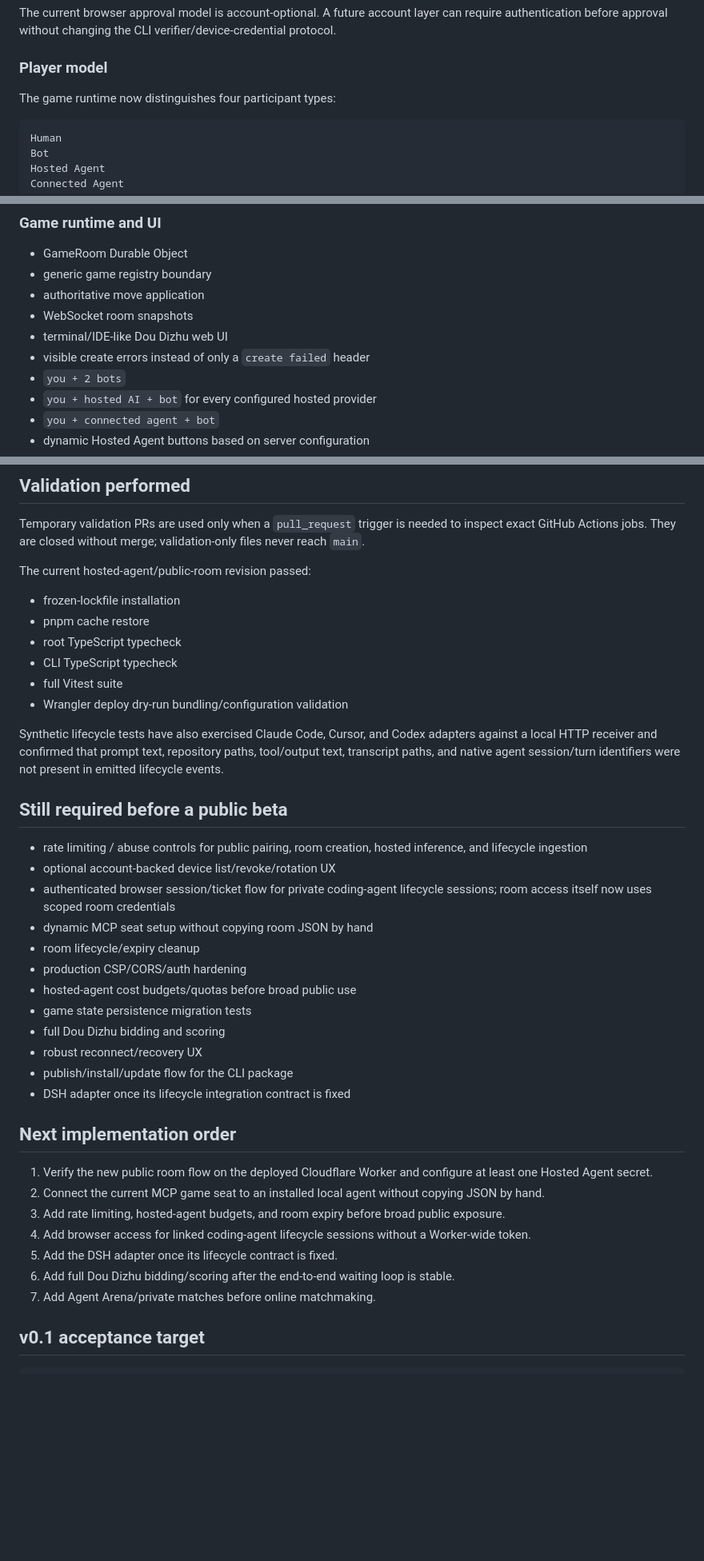
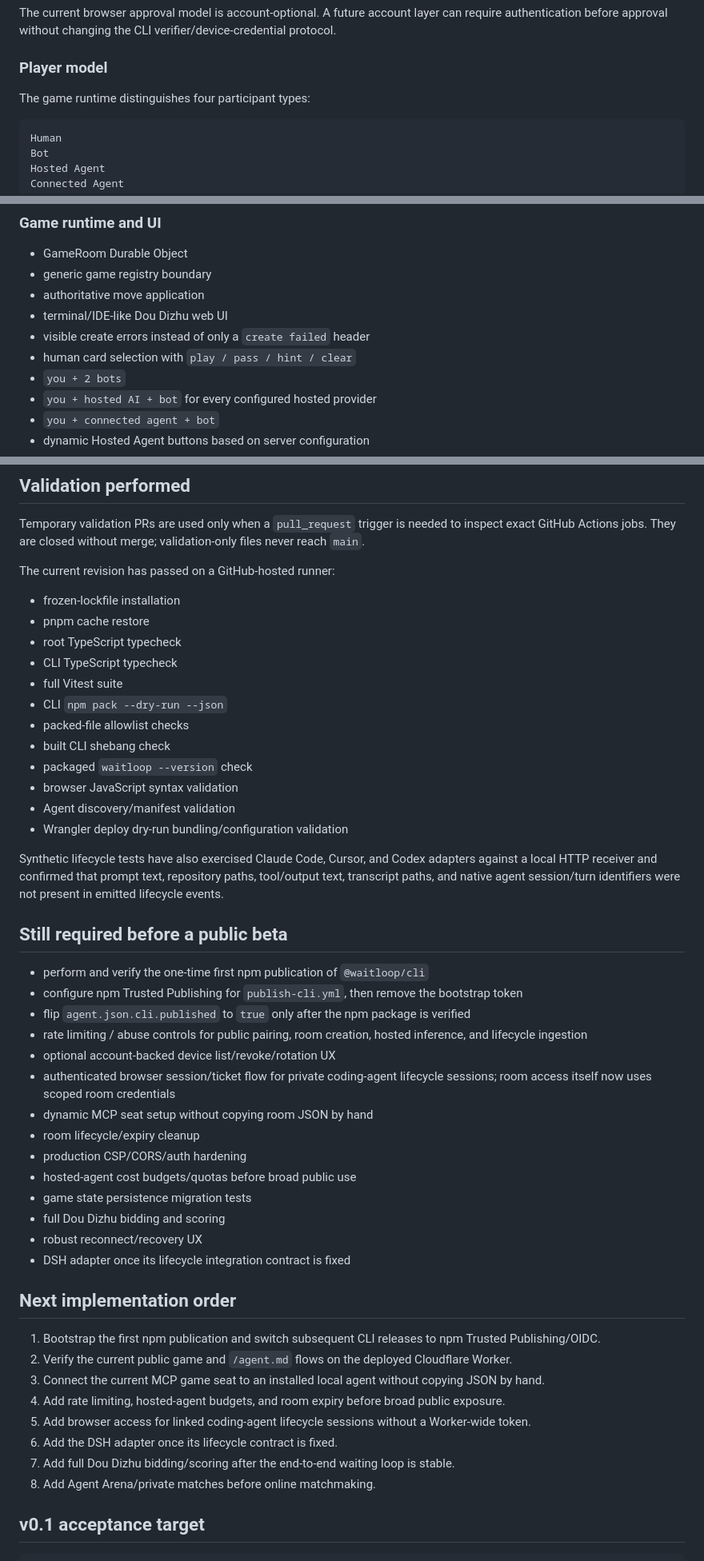
Before and after one commit to shixushi2025/waitloop, a Markdown page: docs/status.md, 3 parts joined by grey strips. Shown at 80% size. GitHub-like rendering; blank space fills up the shorter version.

Commit message:
docs: record npm-ready CLI release state

````diff
--- a/docs/status.md
+++ b/docs/status.md
@@ -88,7 +129,7 @@ The current browser approval model is account-optional. A future account layer c
 
 ### Player model
 
-The game runtime now distinguishes four participant types:
+The game runtime distinguishes four participant types:
 
 ```text
 Human
@@ -163,9 +234,9 @@ The alpha currently assigns the landlord explicitly when creating a room. A full
 - GameRoom Durable Object
 - generic game registry boundary
 - authoritative move application
-- WebSocket room snapshots
 - terminal/IDE-like Dou Dizhu web UI
 - visible create errors instead of only a `create failed` header
+- human card selection with `play / pass / hint / clear`
 - `you + 2 bots`
 - `you + hosted AI + bot` for every configured hosted provider
 - `you + connected agent + bot`
@@ -187,19 +258,28 @@ The alpha currently assigns the landlord explicitly when creating a room. A full
 
 Temporary validation PRs are used only when a `pull_request` trigger is needed to inspect exact GitHub Actions jobs. They are closed without merge; validation-only files never reach `main`.
 
-The current hosted-agent/public-room revision passed:
+The current revision has passed on a GitHub-hosted runner:
 
 - frozen-lockfile installation
 - pnpm cache restore
 - root TypeScript typecheck
 - CLI TypeScript typecheck
 - full Vitest suite
+- CLI `npm pack --dry-run --json`
+- packed-file allowlist checks
+- built CLI shebang check
+- packaged `waitloop --version` check
+- browser JavaScript syntax validation
+- Agent discovery/manifest validation
 - Wrangler deploy dry-run bundling/configuration validation
 
 Synthetic lifecycle tests have also exercised Claude Code, Cursor, and Codex adapters against a local HTTP receiver and confirmed that prompt text, repository paths, tool/output text, transcript paths, and native agent session/turn identifiers were not present in emitted lifecycle events.
 
 ## Still required before a public beta
 
+- perform and verify the one-time first npm publication of `@waitloop/cli`
+- configure npm Trusted Publishing for `publish-cli.yml`, then remove the bootstrap token
+- flip `agent.json.cli.published` to `true` only after the npm package is verified
 - rate limiting / abuse controls for public pairing, room creation, hosted inference, and lifecycle ingestion
 - optional account-backed device list/revoke/rotation UX
 - authenticated browser session/ticket flow for private coding-agent lifecycle sessions; room access itself now uses scoped room credentials
@@ -210,18 +290,18 @@ Synthetic lifecycle tests have also exercised Claude Code, Cursor, and Codex ada
 - game state persistence migration tests
 - full Dou Dizhu bidding and scoring
 - robust reconnect/recovery UX
-- publish/install/update flow for the CLI package
 - DSH adapter once its lifecycle integration contract is fixed
 
 ## Next implementation order
 
-1. Verify the new public room flow on the deployed Cloudflare Worker and configure at least one Hosted Agent secret.
-2. Connect the current MCP game seat to an installed local agent without copying JSON by hand.
-3. Add rate limiting, hosted-agent budgets, and room expiry before broad public exposure.
-4. Add browser access for linked coding-agent lifecycle sessions without a Worker-wide token.
-5. Add the DSH adapter once its lifecycle contract is fixed.
-6. Add full Dou Dizhu bidding/scoring after the end-to-end waiting loop is stable.
-7. Add Agent Arena/private matches before online matchmaking.
+1. Bootstrap the first npm publication and switch subsequent CLI releases to npm Trusted Publishing/OIDC.
+2. Verify the current public game and `/agent.md` flows on the deployed Cloudflare Worker.
+3. Connect the current MCP game seat to an installed local agent without copying JSON by hand.
+4. Add rate limiting, hosted-agent budgets, and room expiry before broad public exposure.
+5. Add browser access for linked coding-agent lifecycle sessions without a Worker-wide token.
+6. Add the DSH adapter once its lifecycle contract is fixed.
+7. Add full Dou Dizhu bidding/scoring after the end-to-end waiting loop is stable.
+8. Add Agent Arena/private matches before online matchmaking.
 
 ## v0.1 acceptance target
 
````
Also changed, not shown: other parts of docs/status.md (+74 -3 lines).
